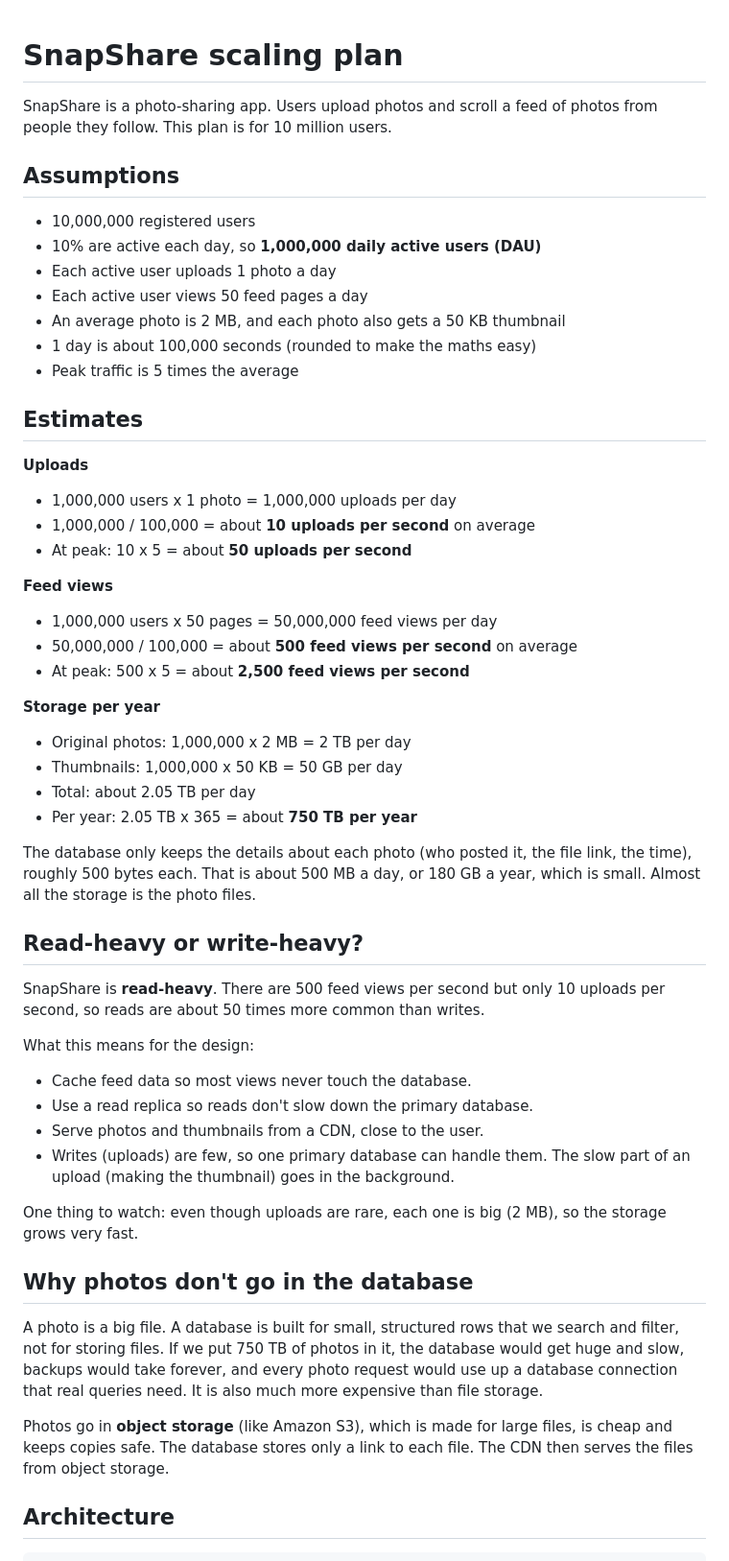
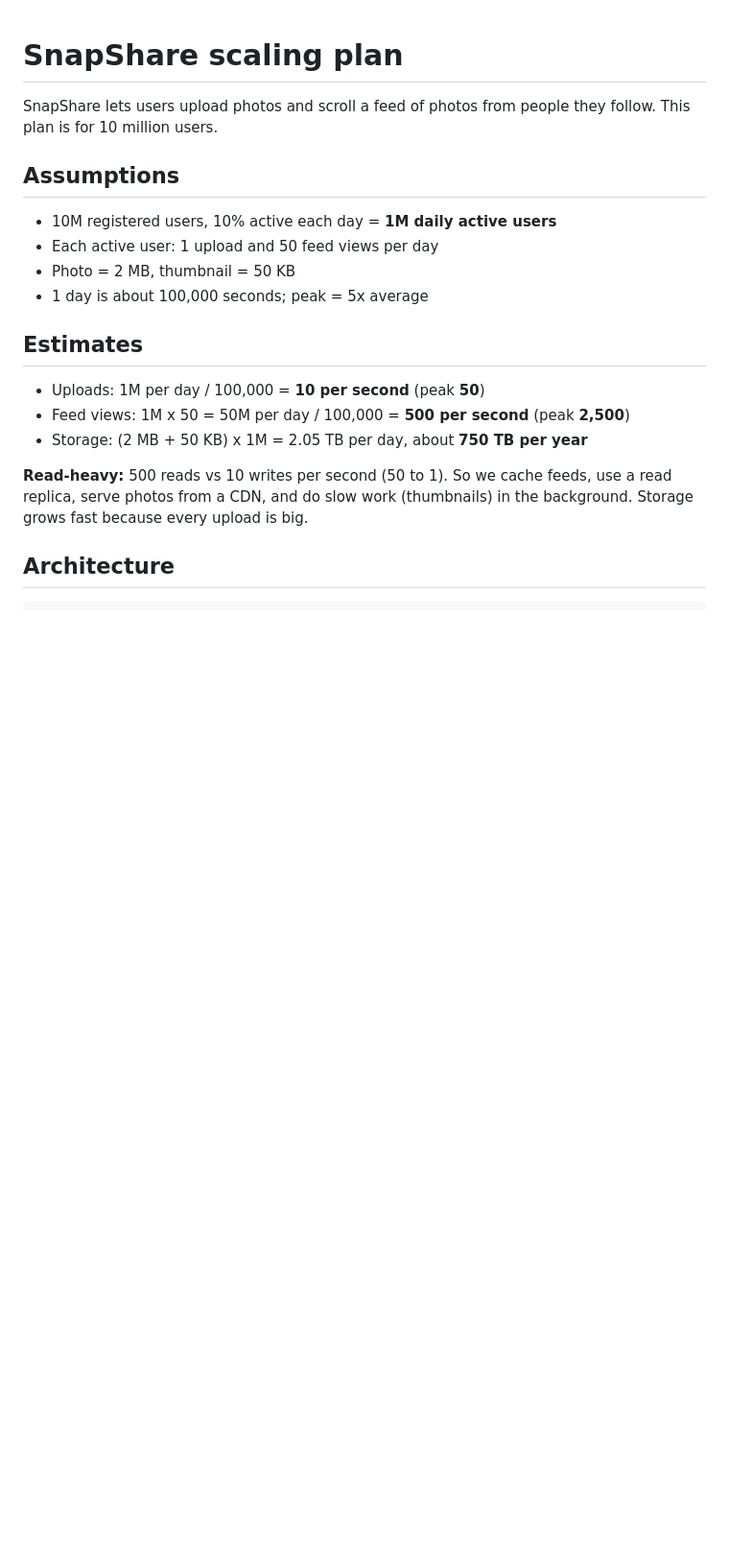
Before and after one commit to PravienPowel/-web-foundations-days-, a Markdown page: day7/photo-app-scaling.md, the part around one of its changes. Shown at 96% size. Drawn GitHub-style; blank space fills up the shorter version.

````diff
--- a/day7/photo-app-scaling.md
+++ b/day7/photo-app-scaling.md
@@ -1,67 +1,19 @@
 # SnapShare scaling plan
 
-SnapShare is a photo-sharing app. Users upload photos and scroll a feed of
-photos from people they follow. This plan is for 10 million users.
+SnapShare lets users upload photos and scroll a feed of photos from people they follow. This plan is for 10 million users.
 
 ## Assumptions
-
-- 10,000,000 registered users
-- 10% are active each day, so **1,000,000 daily active users (DAU)**
-- Each active user uploads 1 photo a day
-- Each active user views 50 feed pages a day
-- An average photo is 2 MB, and each photo also gets a 50 KB thumbnail
-- 1 day is about 100,000 seconds (rounded to make the maths easy)
-- Peak traffic is 5 times the average
+- 10M registered users, 10% active each day = **1M daily active users**
+- Each active user: 1 upload and 50 feed views per day
+- Photo = 2 MB, thumbnail = 50 KB
+- 1 day is about 100,000 seconds; peak = 5x average
 
 ## Estimates
+- Uploads: 1M per day / 100,000 = **10 per second** (peak **50**)
+- Feed views: 1M x 50 = 50M per day / 100,000 = **500 per second** (peak **2,500**)
+- Storage: (2 MB + 50 KB) x 1M = 2.05 TB per day, about **750 TB per year**
 
-**Uploads**
-- 1,000,000 users x 1 photo = 1,000,000 uploads per day
-- 1,000,000 / 100,000 = about **10 uploads per second** on average
-- At peak: 10 x 5 = about **50 uploads per second**
-
-**Feed views**
-- 1,000,000 users x 50 pages = 50,000,000 feed views per day
-- 50,000,000 / 100,000 = about **500 feed views per second** on average
-- At peak: 500 x 5 = about **2,500 feed views per second**
-
-**Storage per year**
-- Original photos: 1,000,000 x 2 MB = 2 TB per day
-- Thumbnails: 1,000,000 x 50 KB = 50 GB per day
-- Total: about 2.05 TB per day
-- Per year: 2.05 TB x 365 = about **750 TB per year**
-
-The database only keeps the details about each photo (who posted it, the
-file link, the time), roughly 500 bytes each. That is about 500 MB a day, or
-180 GB a year, which is small. Almost all the storage is the photo files.
-
-## Read-heavy or write-heavy?
-
-SnapShare is **read-heavy**. There are 500 feed views per second but only
-10 uploads per second, so reads are about 50 times more common than writes.
-
-What this means for the design:
-- Cache feed data so most views never touch the database.
-- Use a read replica so reads don't slow down the primary database.
-- Serve photos and thumbnails from a CDN, close to the user.
-- Writes (uploads) are few, so one primary database can handle them. The
-  slow part of an upload (making the thumbnail) goes in the background.
-
-One thing to watch: even though uploads are rare, each one is big (2 MB),
-so the storage grows very fast.
-
-## Why photos don't go in the database
-
-A photo is a big file. A database is built for small, structured rows that
-we search and filter, not for storing files. If we put 750 TB of photos in
-it, the database would get huge and slow, backups would take forever, and
-every photo request would use up a database connection that real queries
-need. It is also much more expensive than file storage.
-
-Photos go in **object storage** (like Amazon S3), which is made for large
-files, is cheap and keeps copies safe. The database stores only a link to
-each file. The CDN then serves the files from object storage.
+**Read-heavy:** 500 reads vs 10 writes per second (50 to 1). So we cache feeds, use a read replica, serve photos from a CDN, and do slow work (thumbnails) in the background. Storage grows fast because every upload is big.
 
 ## Architecture
-
 ```
````
Also changed, not shown: other parts of day7/photo-app-scaling.md (+35 -75 lines).
